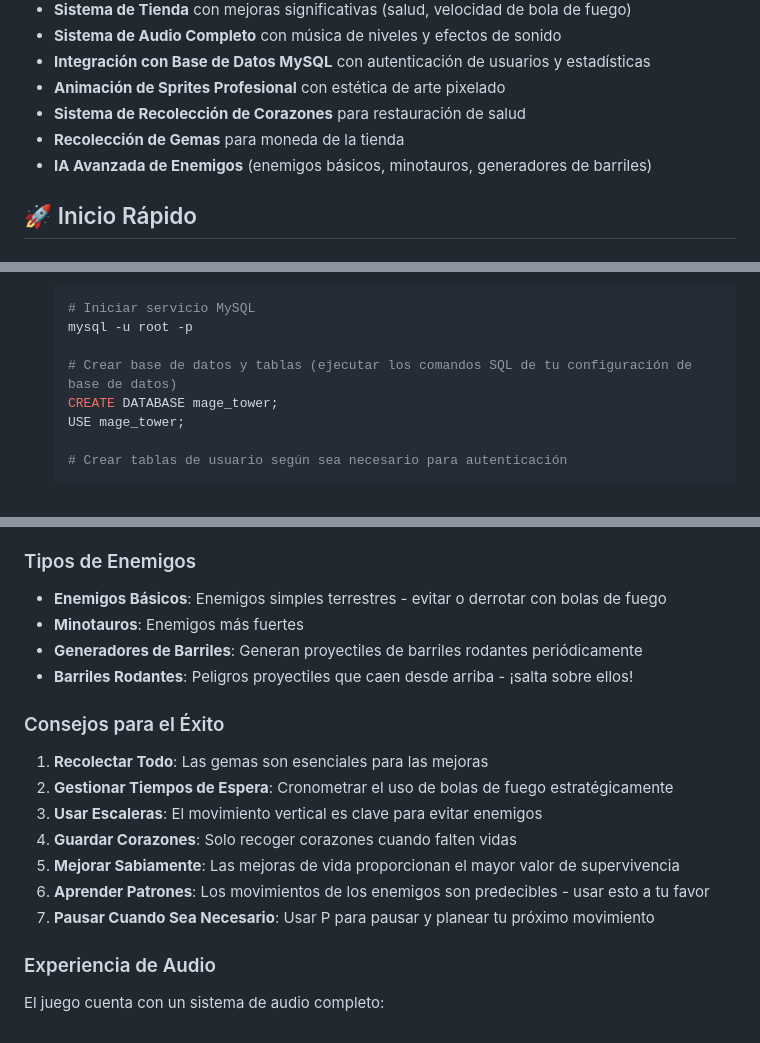
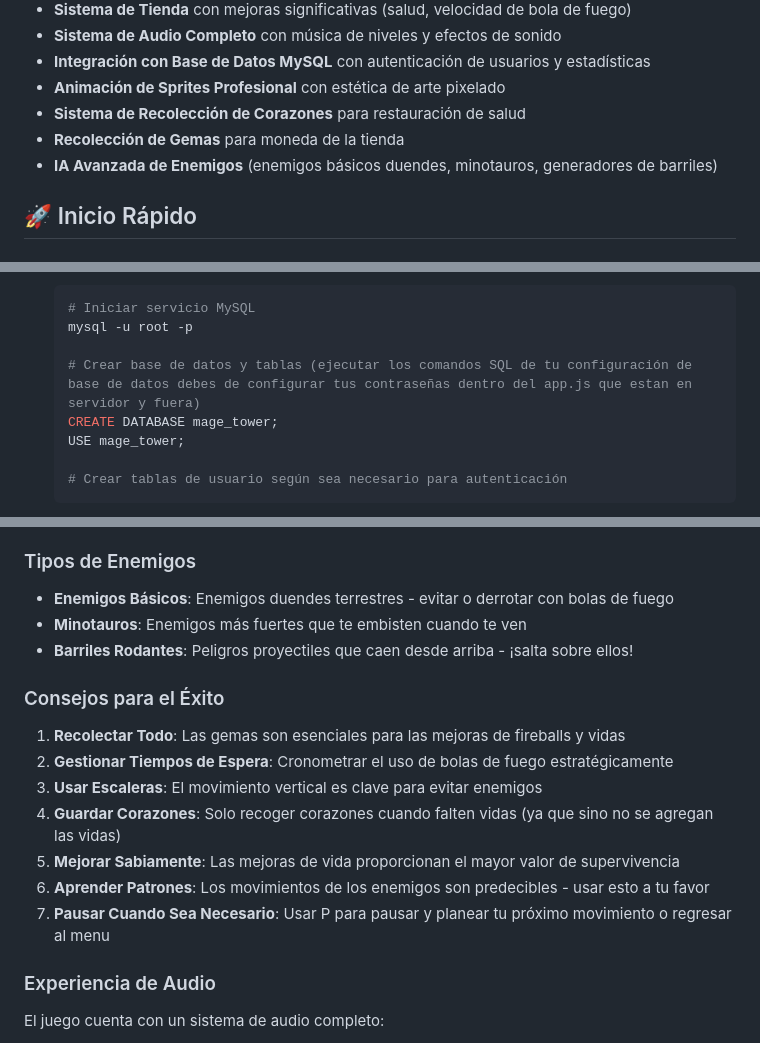
Before and after one commit to PaoloZesatiTec/Equipo-1, a Markdown page: README.md, 3 parts joined by grey strips. GitHub-like rendering.

Commit message:
Cambios en el readme

```diff
--- a/README.md
+++ b/README.md
@@ -15,7 +15,7 @@ Un juego de plataformas de acción 2D donde juegas como un mago hábil en una mi
 - **Animación de Sprites Profesional** con estética de arte pixelado
 - **Sistema de Recolección de Corazones** para restauración de salud
 - **Recolección de Gemas** para moneda de la tienda
-- **IA Avanzada de Enemigos** (enemigos básicos, minotauros, generadores de barriles)
+- **IA Avanzada de Enemigos** (enemigos básicos duendes, minotauros, generadores de barriles)
 
 ## 🚀 Inicio Rápido
 
@@ -48,7 +48,7 @@ Asegúrate de tener lo siguiente instalado en tu computadora:
    # Iniciar servicio MySQL
    mysql -u root -p
 
-   # Crear base de datos y tablas (ejecutar los comandos SQL de tu configuración de base de datos)
+   # Crear base de datos y tablas (ejecutar los comandos SQL de tu configuración de base de datos debes de configurar tus contraseñas dentro del app.js que estan en servidor y fuera)
    CREATE DATABASE mage_tower;
    USE mage_tower;
 
@@ -142,20 +142,19 @@ Asegúrate de tener lo siguiente instalado en tu computadora:
 
 ### Tipos de Enemigos
 
-- **Enemigos Básicos**: Enemigos simples terrestres - evitar o derrotar con bolas de fuego
-- **Minotauros**: Enemigos más fuertes
-- **Generadores de Barriles**: Generan proyectiles de barriles rodantes periódicamente
+- **Enemigos Básicos**: Enemigos duendes terrestres - evitar o derrotar con bolas de fuego
+- **Minotauros**: Enemigos más fuertes que te embisten cuando te ven
 - **Barriles Rodantes**: Peligros proyectiles que caen desde arriba - ¡salta sobre ellos!
 
 ### Consejos para el Éxito
 
-1. **Recolectar Todo**: Las gemas son esenciales para las mejoras
+1. **Recolectar Todo**: Las gemas son esenciales para las mejoras de fireballs y vidas
 2. **Gestionar Tiempos de Espera**: Cronometrar el uso de bolas de fuego estratégicamente
 3. **Usar Escaleras**: El movimiento vertical es clave para evitar enemigos
-4. **Guardar Corazones**: Solo recoger corazones cuando falten vidas
+4. **Guardar Corazones**: Solo recoger corazones cuando falten vidas (ya que sino no se agregan las vidas)
 5. **Mejorar Sabiamente**: Las mejoras de vida proporcionan el mayor valor de supervivencia
 6. **Aprender Patrones**: Los movimientos de los enemigos son predecibles - usar esto a tu favor
-7. **Pausar Cuando Sea Necesario**: Usar P para pausar y planear tu próximo movimiento
+7. **Pausar Cuando Sea Necesario**: Usar P para pausar y planear tu próximo movimiento o regresar al menu
 
 ### Experiencia de Audio
 
```
Also changed, not shown: other parts of README.md (+1 -1 lines).
